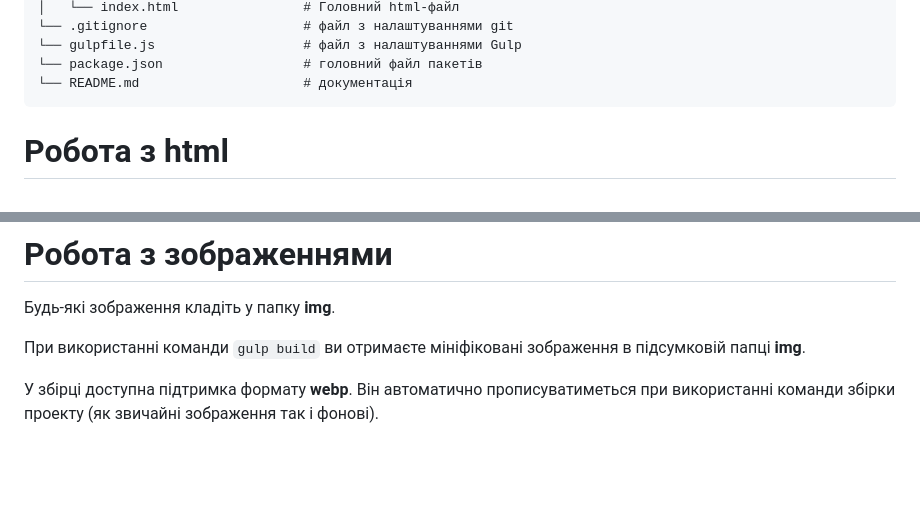
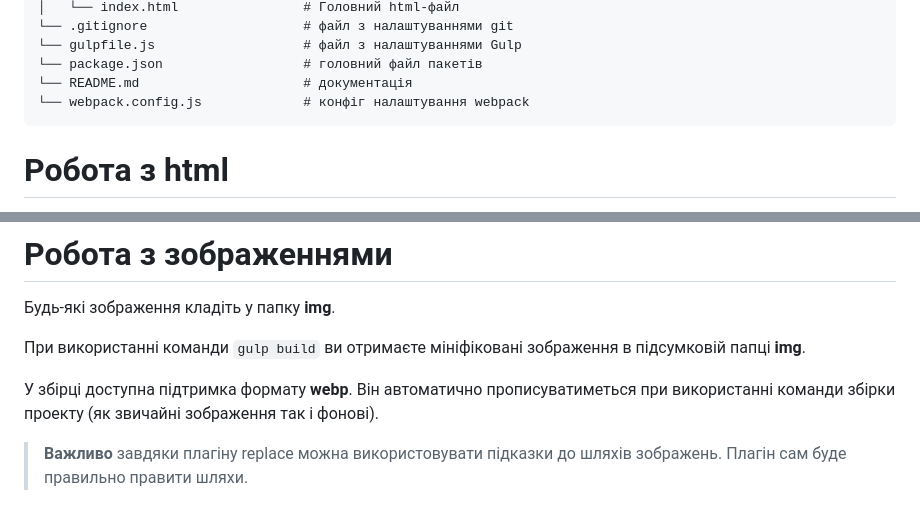
Before and after one commit to YaroslavPavliuk/gulp-project, a Markdown page: README.md, 2 parts joined by grey strips. Drawn GitHub-style; blank space fills up the shorter version.

Commit message:
Corrected the folder structure and added an item to the image

````diff
--- a/README.md
+++ b/README.md
@@ -37,6 +37,7 @@
 └── gulpfile.js                   # файл з налаштуваннями Gulp
 └── package.json                  # головний файл пакетів
 └── README.md                     # документація
+└── webpack.config.js             # конфіг налаштування webpack
 ```
 
 # Робота з html
@@ -108,3 +109,5 @@
 При використанні команди `gulp build` ви отримаєте мініфіковані зображення в підсумковій папці __img__.
 
 У збірці доступна підтримка формату __webp__. Він автоматично прописуватиметься при використанні команди збірки проекту (як звичайні зображення так і фонові).
+
+> __Важливо__ завдяки плагіну replace можна використовувати підказки до шляхів зображень. Плагін сам буде правильно правити шляхи.
````
